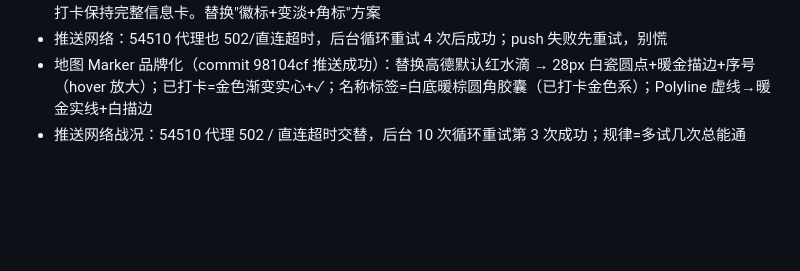
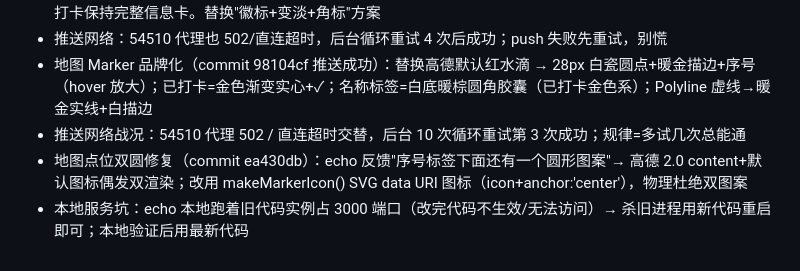
Before and after one commit to EchoZheng2333/mindtrip-ai, a Markdown page: .workbuddy/memory/2026-08-13.md, the part around the change. GitHub-like rendering; blank space fills up the shorter version.

Commit message:
chore: 日志更新

```diff
--- a/.workbuddy/memory/2026-08-13.md
+++ b/.workbuddy/memory/2026-08-13.md
@@ -86,3 +86,5 @@
 - 推送网络：54510 代理也 502/直连超时，后台循环重试 4 次后成功；push 失败先重试，别慌
 - 地图 Marker 品牌化（commit 98104cf 推送成功）：替换高德默认红水滴 → 28px 白瓷圆点+暖金描边+序号（hover 放大）；已打卡=金色渐变实心+✓；名称标签=白底暖棕圆角胶囊（已打卡金色系）；Polyline 虚线→暖金实线+白描边
 - 推送网络战况：54510 代理 502 / 直连超时交替，后台 10 次循环重试第 3 次成功；规律=多试几次总能通
+- 地图点位双圆修复（commit ea430db）：echo 反馈"序号标签下面还有一个圆形图案"→ 高德 2.0 content+默认图标偶发双渲染；改用 makeMarkerIcon() SVG data URI 图标（icon+anchor:'center'），物理杜绝双图案
+- 本地服务坑：echo 本地跑着旧代码实例占 3000 端口（改完代码不生效/无法访问）→ 杀旧进程用新代码重启即可；本地验证后用最新代码
```
